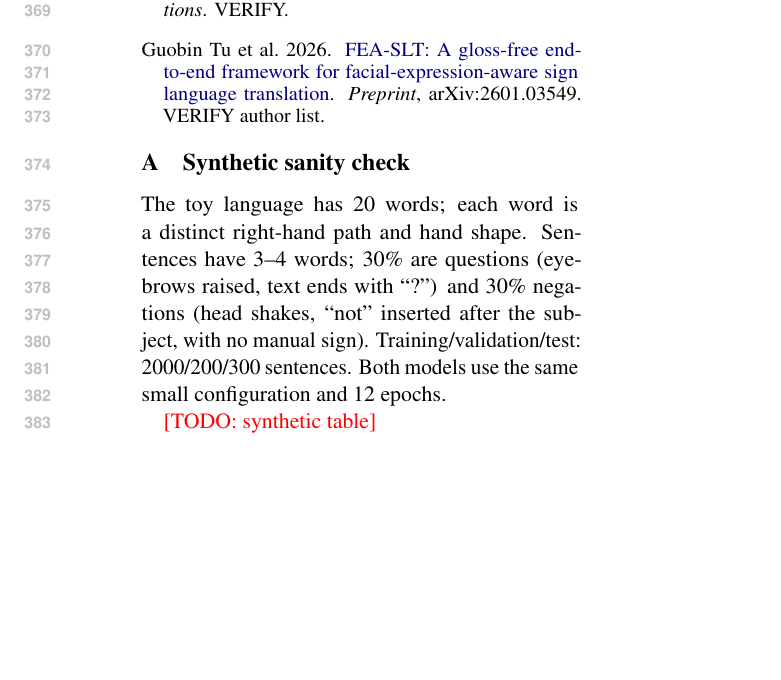
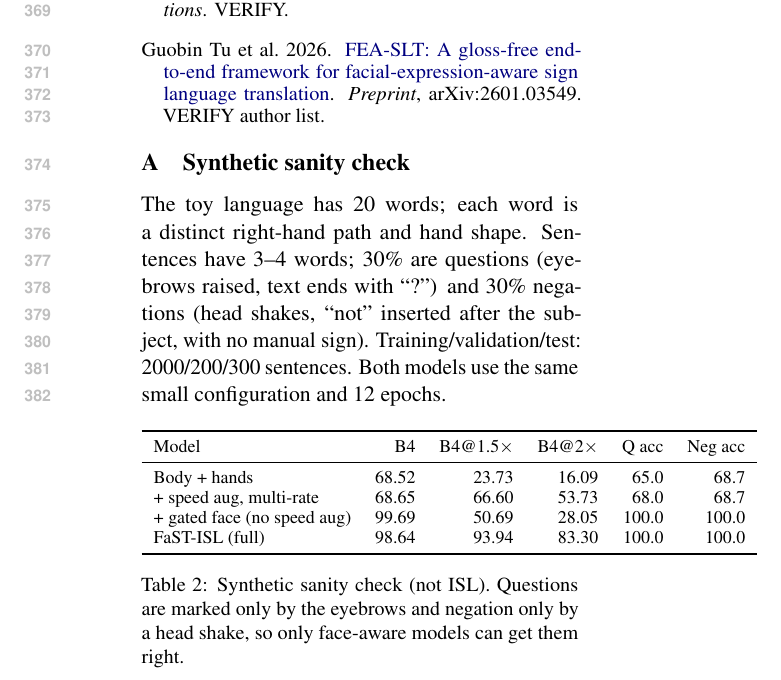
Before and after one commit to sengarshivansh/ISL, a LaTeX paper (paper/main.tex, which reads paper/synthetic_table.tex): part of page 5 of 5, cut so that both start at the same text, the shorter picture padded with empty space. Compiled offline with pdfLaTeX.

Commit message:
Synthetic sanity results: speed aug and face/head streams each do their job; pause-only streaming fails at 2x speed
Co-Authored-By: Claude Opus 5.5 <noreply@anthropic.com>
Claude-Session: https://claude.ai/code/session_01P2CucgPZi1k8MthUSNPXsG

```diff
--- a/paper/synthetic_table.tex
+++ b/paper/synthetic_table.tex
@@ -1,2 +1,10 @@
-% Filled by: python -m islt.report runs --synthetic --out paper/synthetic_table.tex
-\textcolor{red}{[TODO: synthetic table]}
+\begin{table}[h]\centering\small
+\begin{tabular}{lrrrrr}\toprule
+Model & B4 & B4@1.5$\times$ & B4@2$\times$ & Q acc & Neg acc \\ \midrule
+Body + hands & 68.52 & 23.73 & 16.09 & 65.0 & 68.7 \\
++ speed aug, multi-rate & 68.65 & 66.60 & 53.73 & 68.0 & 68.7 \\
++ gated face (no speed aug) & 99.69 & 50.69 & 28.05 & 100.0 & 100.0 \\
+FaST-ISL (full) & 98.64 & 93.94 & 83.30 & 100.0 & 100.0 \\
+\bottomrule\end{tabular}
+\caption{Synthetic sanity check (not ISL). Questions are marked only by the eyebrows and negation only by a head shake, so only face-aware models can get them right.}
+\label{tab:synthetic}\end{table}
```
Also changed, not shown: paper/synthetic_table.md (added, +6 -0 lines).
